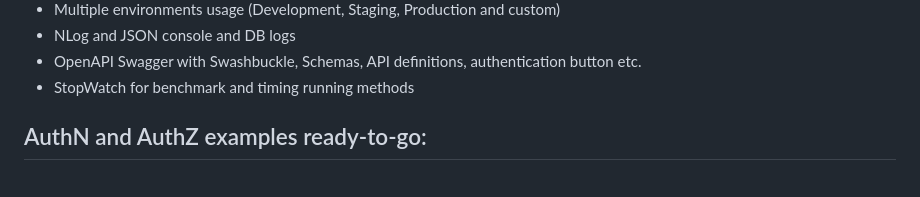
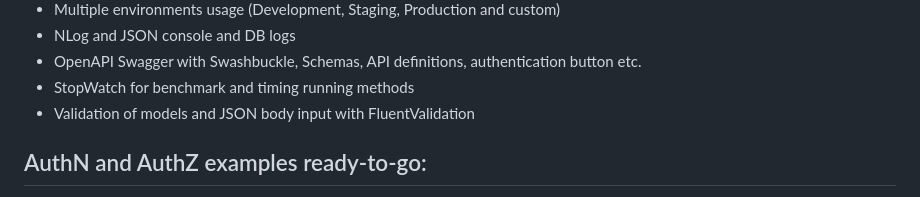
Before and after one commit to RobertoFalconi/MinimalAPIsTemplate, a Markdown page: README.md, the part around the change. Rendered like a GitHub page.

```diff
--- a/README.md
+++ b/README.md
@@ -20,6 +20,7 @@ Complete and working ASP.NET Core Minimal APIs template, with lots of ready to g
 - NLog and JSON console and DB logs
 - OpenAPI Swagger with Swashbuckle, Schemas, API definitions, authentication button etc.
 - StopWatch for benchmark and timing running methods
+- Validation of models and JSON body input with FluentValidation
 
 ## AuthN and AuthZ examples ready-to-go:
 - JWT unsigned and not encrypted for basic knowledge
```
